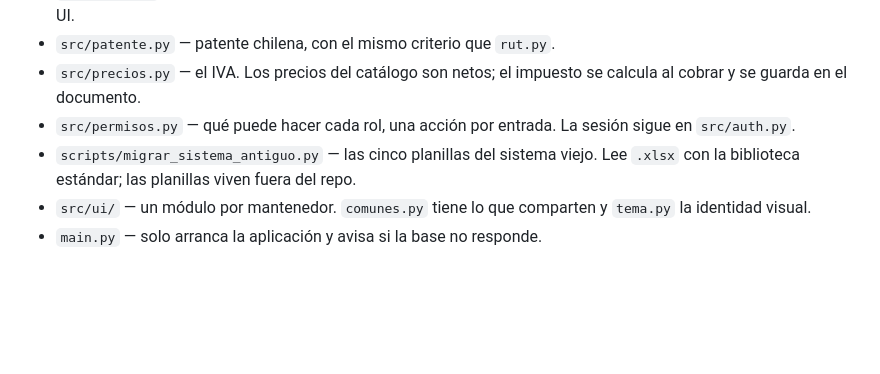
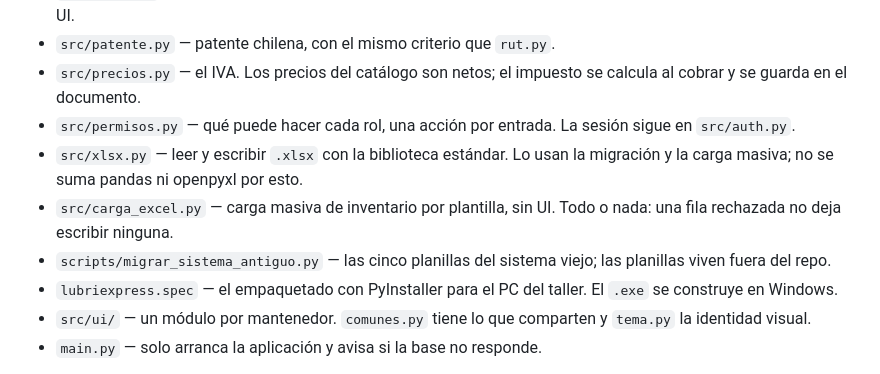
Before and after one commit to CristobalEsp01/sist_lubriexpress, a Markdown page: docs/convenciones.md, the part around the change. GitHub-like rendering; blank space fills up the shorter version.

Commit message:
docs: list the xlsx, bulk-load and packaging modules in the conventions

```diff
--- a/docs/convenciones.md
+++ b/docs/convenciones.md
@@ -8,7 +8,10 @@
 - `src/patente.py` — patente chilena, con el mismo criterio que `rut.py`.
 - `src/precios.py` — el IVA. Los precios del catálogo son netos; el impuesto se calcula al cobrar y se guarda en el documento.
 - `src/permisos.py` — qué puede hacer cada rol, una acción por entrada. La sesión sigue en `src/auth.py`.
-- `scripts/migrar_sistema_antiguo.py` — las cinco planillas del sistema viejo. Lee `.xlsx` con la biblioteca estándar; las planillas viven fuera del repo.
+- `src/xlsx.py` — leer y escribir `.xlsx` con la biblioteca estándar. Lo usan la migración y la carga masiva; no se suma pandas ni openpyxl por esto.
+- `src/carga_excel.py` — carga masiva de inventario por plantilla, sin UI. Todo o nada: una fila rechazada no deja escribir ninguna.
+- `scripts/migrar_sistema_antiguo.py` — las cinco planillas del sistema viejo; las planillas viven fuera del repo.
+- `lubriexpress.spec` — el empaquetado con PyInstaller para el PC del taller. El `.exe` se construye en Windows.
 - `src/ui/` — un módulo por mantenedor. `comunes.py` tiene lo que comparten y `tema.py` la identidad visual.
 - `main.py` — solo arranca la aplicación y avisa si la base no responde.
 
```
